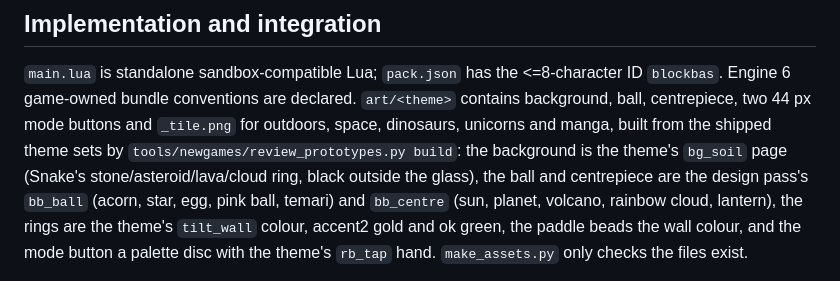
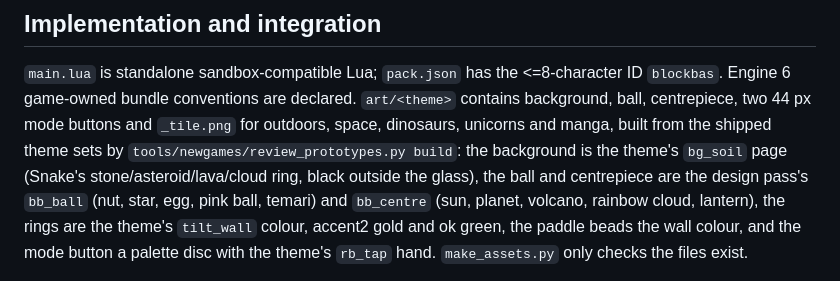
Before and after one commit to will-fezz/acorn-arcade, a Markdown page: src/block_basher/README.md, the part around the change. Drawn GitHub-style.

```diff
--- a/src/block_basher/README.md
+++ b/src/block_basher/README.md
@@ -31,7 +31,7 @@ contains background, ball, centrepiece, two 44 px mode buttons and `_tile.png` f
 outdoors, space, dinosaurs, unicorns and manga, built from the shipped theme sets
 by `tools/newgames/review_prototypes.py build`: the background is the theme's
 `bg_soil` page (Snake's stone/asteroid/lava/cloud ring, black outside the glass),
-the ball and centrepiece are the design pass's `bb_ball` (acorn, star, egg, pink
+the ball and centrepiece are the design pass's `bb_ball` (nut, star, egg, pink
 ball, temari) and `bb_centre` (sun, planet, volcano, rainbow cloud, lantern), the
 rings are the theme's `tilt_wall` colour, accent2 gold and ok green, the paddle
 beads the wall colour, and the mode button a palette disc with the theme's
```
Also changed, not shown: README.md (+7 -3 lines), ROADMAP.md (added, +70 -0 lines), THIRD-PARTY.md (+3 -3 lines), assets/sweetcorn-logo.png (added), 4 other files.
